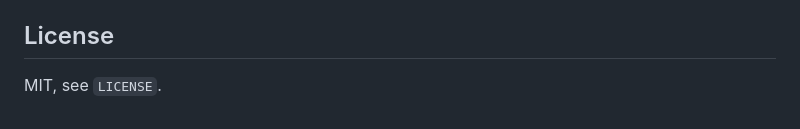
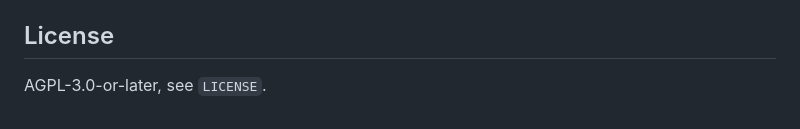
Before and after one commit to terotests/EVGBrowser, a Markdown page: README.md, the part around the change. GitHub-like rendering.

Commit message:
README: the license is AGPL
Co-Authored-By: Claude Opus 5.5 <noreply@anthropic.com>
Claude-Session: https://claude.ai/code/session_01CtowBnA6Kf1fzHVPN6HVds

```diff
--- a/README.md
+++ b/README.md
@@ -202,4 +202,4 @@ Not done yet:
 
 ## License
 
-MIT, see `LICENSE`.
+AGPL-3.0-or-later, see `LICENSE`.
```
